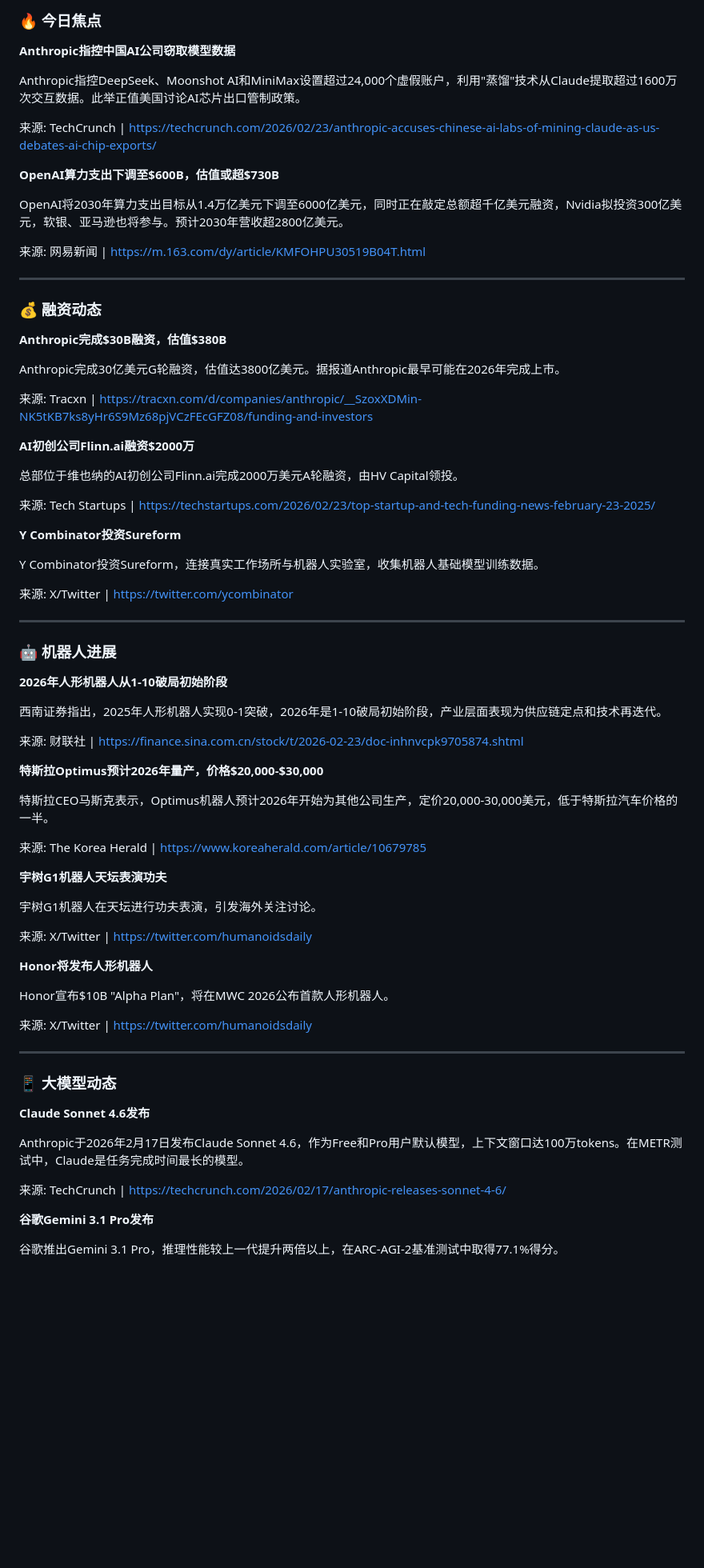
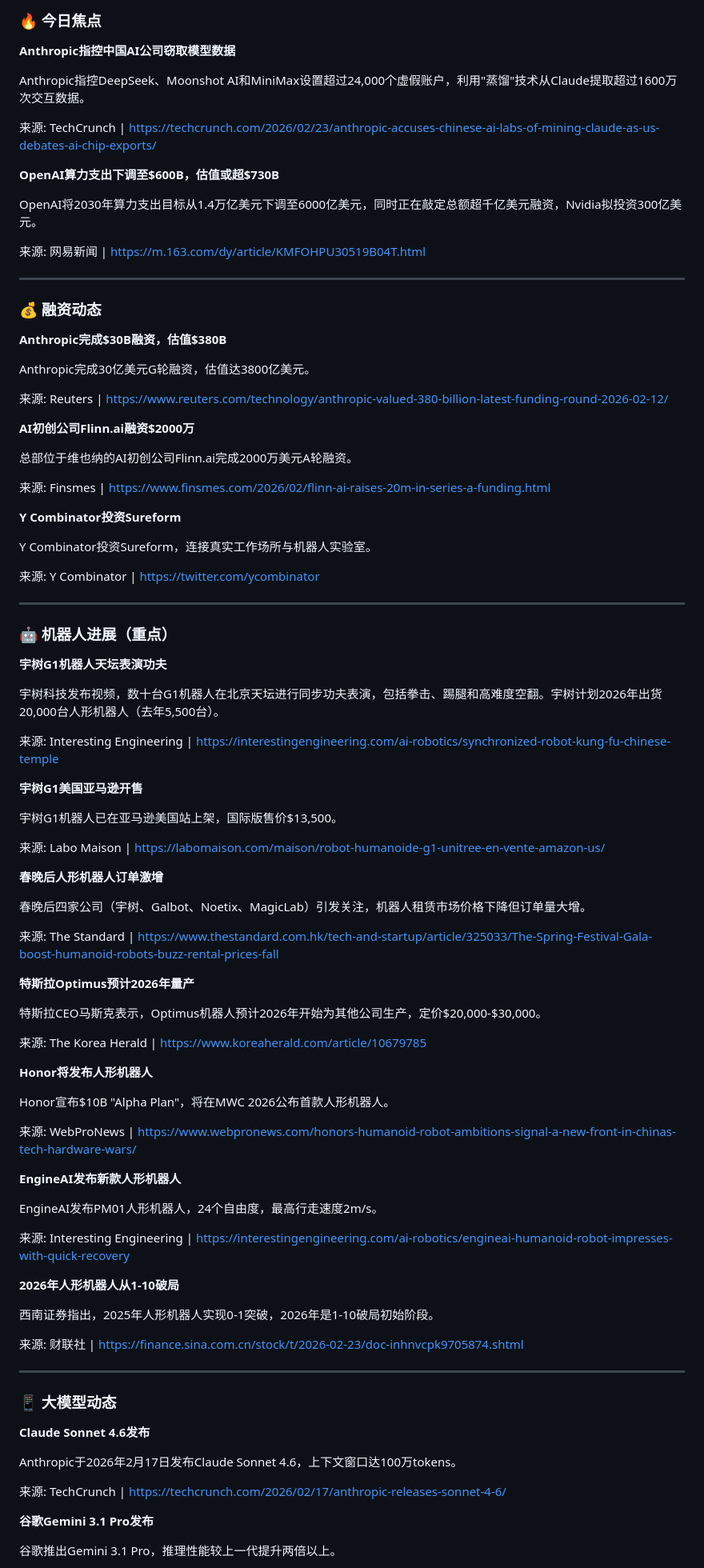
Before and after one commit to howardrock88/daily_brief, a Markdown page: 2026-02-24.md, the part around one of its changes. Shown at 80% size. GitHub-like rendering; blank space fills up the shorter version.

Commit message:
Update daily brief 2026-02-24 v5 - more robot news

```diff
--- a/2026-02-24.md
+++ b/2026-02-24.md
@@ -6,13 +6,13 @@
 
 **Anthropic指控中国AI公司窃取模型数据**
 
-Anthropic指控DeepSeek、Moonshot AI和MiniMax设置超过24,000个虚假账户，利用"蒸馏"技术从Claude提取超过1600万次交互数据。此举正值美国讨论AI芯片出口管制政策。
+Anthropic指控DeepSeek、Moonshot AI和MiniMax设置超过24,000个虚假账户，利用"蒸馏"技术从Claude提取超过1600万次交互数据。
 
 来源: TechCrunch | https://techcrunch.com/2026/02/23/anthropic-accuses-chinese-ai-labs-of-mining-claude-as-us-debates-ai-chip-exports/
 
 **OpenAI算力支出下调至$600B，估值或超$730B**
 
-OpenAI将2030年算力支出目标从1.4万亿美元下调至6000亿美元，同时正在敲定总额超千亿美元融资，Nvidia拟投资300亿美元，软银、亚马逊也将参与。预计2030年营收超2800亿美元。
+OpenAI将2030年算力支出目标从1.4万亿美元下调至6000亿美元，同时正在敲定总额超千亿美元融资，Nvidia拟投资300亿美元。
 
 来源: 网易新闻 | https://m.163.com/dy/article/KMFOHPU30519B04T.html
 
@@ -22,49 +22,67 @@ OpenAI将2030年算力支出目标从1.4万亿美元下调至6000亿美元，同
 
 **Anthropic完成$30B融资，估值$380B**
 
-Anthropic完成30亿美元G轮融资，估值达3800亿美元。据报道Anthropic最早可能在2026年完成上市。
+Anthropic完成30亿美元G轮融资，估值达3800亿美元。
 
-来源: Tracxn | https://tracxn.com/d/companies/anthropic/__SzoxXDMin-NK5tKB7ks8yHr6S9Mz68pjVCzFEcGFZ08/funding-and-investors
+来源: Reuters | https://www.reuters.com/technology/anthropic-valued-380-billion-latest-funding-round-2026-02-12/
 
 **AI初创公司Flinn.ai融资$2000万**
 
-总部位于维也纳的AI初创公司Flinn.ai完成2000万美元A轮融资，由HV Capital领投。
+总部位于维也纳的AI初创公司Flinn.ai完成2000万美元A轮融资。
 
-来源: Tech Startups | https://techstartups.com/2026/02/23/top-startup-and-tech-funding-news-february-23-2025/
+来源: Finsmes | https://www.finsmes.com/2026/02/flinn-ai-raises-20m-in-series-a-funding.html
 
 **Y Combinator投资Sureform**
 
-Y Combinator投资Sureform，连接真实工作场所与机器人实验室，收集机器人基础模型训练数据。
+Y Combinator投资Sureform，连接真实工作场所与机器人实验室。
 
-来源: X/Twitter | https://twitter.com/ycombinator
+来源: Y Combinator | https://twitter.com/ycombinator
 
 ---
 
-### 🤖 机器人进展
-
-**2026年人形机器人从1-10破局初始阶段**
-
-西南证券指出，2025年人形机器人实现0-1突破，2026年是1-10破局初始阶段，产业层面表现为供应链定点和技术再迭代。
-
-来源: 财联社 | https://finance.sina.com.cn/stock/t/2026-02-23/doc-inhnvcpk9705874.shtml
-
-**特斯拉Optimus预计2026年量产，价格$20,000-$30,000**
-
-特斯拉CEO马斯克表示，Optimus机器人预计2026年开始为其他公司生产，定价20,000-30,000美元，低于特斯拉汽车价格的一半。
-
-来源: The Korea Herald | https://www.koreaherald.com/article/10679785
+### 🤖 机器人进展（重点）
 
 **宇树G1机器人天坛表演功夫**
 
-宇树G1机器人在天坛进行功夫表演，引发海外关注讨论。
+宇树科技发布视频，数十台G1机器人在北京天坛进行同步功夫表演，包括拳击、踢腿和高难度空翻。宇树计划2026年出货20,000台人形机器人（去年5,500台）。
 
-来源: X/Twitter | https://twitter.com/humanoidsdaily
+来源: Interesting Engineering | https://interestingengineering.com/ai-robotics/synchronized-robot-kung-fu-chinese-temple
+
+**宇树G1美国亚马逊开售**
+
+宇树G1机器人已在亚马逊美国站上架，国际版售价$13,500。
+
+来源: Labo Maison | https://labomaison.com/maison/robot-humanoide-g1-unitree-en-vente-amazon-us/
+
+**春晚后人形机器人订单激增**
+
+春晚后四家公司（宇树、Galbot、Noetix、MagicLab）引发关注，机器人租赁市场价格下降但订单量大增。
+
+来源: The Standard | https://www.thestandard.com.hk/tech-and-startup/article/325033/The-Spring-Festival-Gala-boost-humanoid-robots-buzz-rental-prices-fall
+
+**特斯拉Optimus预计2026年量产**
+
+特斯拉CEO马斯克表示，Optimus机器人预计2026年开始为其他公司生产，定价$20,000-$30,000。
+
+来源: The Korea Herald | https://www.koreaherald.com/article/10679785
 
 **Honor将发布人形机器人**
 
 Honor宣布$10B "Alpha Plan"，将在MWC 2026公布首款人形机器人。
 
-来源: X/Twitter | https://twitter.com/humanoidsdaily
+来源: WebProNews | https://www.webpronews.com/honors-humanoid-robot-ambitions-signal-a-new-front-in-chinas-tech-hardware-wars/
+
+**EngineAI发布新款人形机器人**
+
+EngineAI发布PM01人形机器人，24个自由度，最高行走速度2m/s。
+
+来源: Interesting Engineering | https://interestingengineering.com/ai-robotics/engineai-humanoid-robot-impresses-with-quick-recovery
+
+**2026年人形机器人从1-10破局**
+
+西南证券指出，2025年人形机器人实现0-1突破，2026年是1-10破局初始阶段。
+
+来源: 财联社 | https://finance.sina.com.cn/stock/t/2026-02-23/doc-inhnvcpk9705874.shtml
 
 ---
 
@@ -72,11 +90,11 @@ Honor宣布$10B "Alpha Plan"，将在MWC 2026公布首款人形机器人。
 
 **Claude Sonnet 4.6发布**
 
-Anthropic于2026年2月17日发布Claude Sonnet 4.6，作为Free和Pro用户默认模型，上下文窗口达100万tokens。在METR测试中，Claude是任务完成时间最长的模型。
+Anthropic于2026年2月17日发布Claude Sonnet 4.6，上下文窗口达100万tokens。
 
 来源: TechCrunch | https://techcrunch.com/2026/02/17/anthropic-releases-sonnet-4-6/
 
 **谷歌Gemini 3.1 Pro发布**
 
-谷歌推出Gemini 3.1 Pro，推理性能较上一代提升两倍以上，在ARC-AGI-2基准测试中取得77.1%得分。
+谷歌推出Gemini 3.1 Pro，推理性能较上一代提升两倍以上。
 
```
Also changed, not shown: other parts of 2026-02-24.md (+12 -12 lines).
